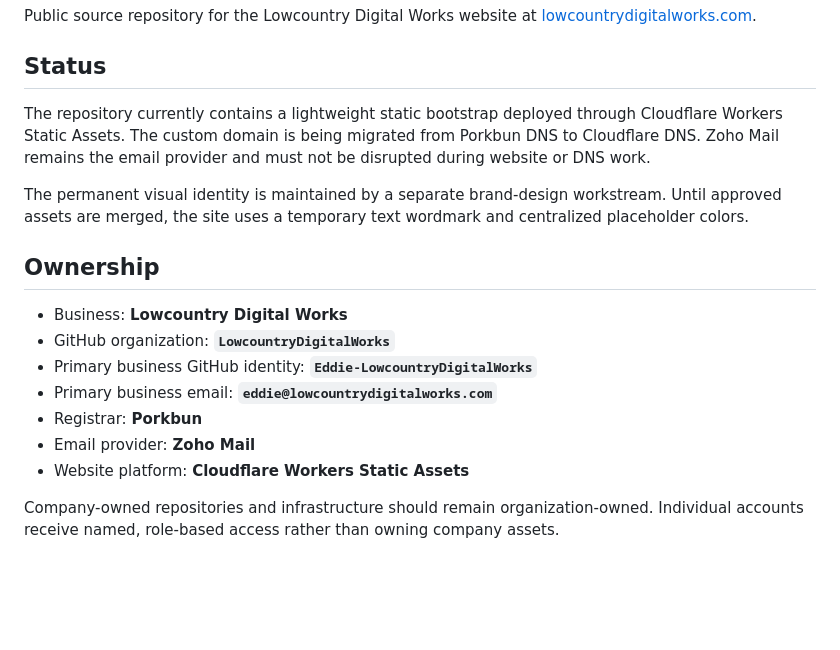
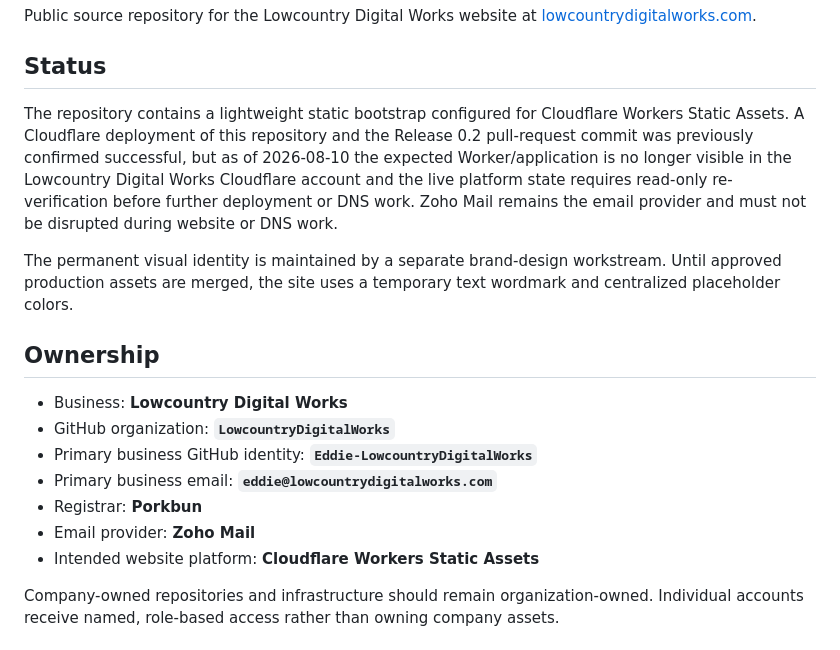
Before and after one commit to LowcountryDigitalWorks/lowcountrydigitalworks.com, a Markdown page: README.md, the part around the change. Drawn GitHub-style; blank space fills up the shorter version.

Commit message:
Reconcile current Cloudflare visibility status

```diff
--- a/README.md
+++ b/README.md
@@ -4,9 +4,9 @@ Public source repository for the Lowcountry Digital Works website at [lowcountry
 
 ## Status
 
-The repository currently contains a lightweight static bootstrap deployed through Cloudflare Workers Static Assets. The custom domain is being migrated from Porkbun DNS to Cloudflare DNS. Zoho Mail remains the email provider and must not be disrupted during website or DNS work.
+The repository contains a lightweight static bootstrap configured for Cloudflare Workers Static Assets. A Cloudflare deployment of this repository and the Release 0.2 pull-request commit was previously confirmed successful, but as of 2026-08-10 the expected Worker/application is no longer visible in the Lowcountry Digital Works Cloudflare account and the live platform state requires read-only re-verification before further deployment or DNS work. Zoho Mail remains the email provider and must not be disrupted during website or DNS work.
 
-The permanent visual identity is maintained by a separate brand-design workstream. Until approved assets are merged, the site uses a temporary text wordmark and centralized placeholder colors.
+The permanent visual identity is maintained by a separate brand-design workstream. Until approved production assets are merged, the site uses a temporary text wordmark and centralized placeholder colors.
 
 ## Ownership
 
@@ -16,7 +16,7 @@ The permanent visual identity is maintained by a separate brand-design workstrea
 - Primary business email: **`eddie@lowcountrydigitalworks.com`**
 - Registrar: **Porkbun**
 - Email provider: **Zoho Mail**
-- Website platform: **Cloudflare Workers Static Assets**
+- Intended website platform: **Cloudflare Workers Static Assets**
 
 Company-owned repositories and infrastructure should remain organization-owned. Individual accounts receive named, role-based access rather than owning company assets.
 
```
